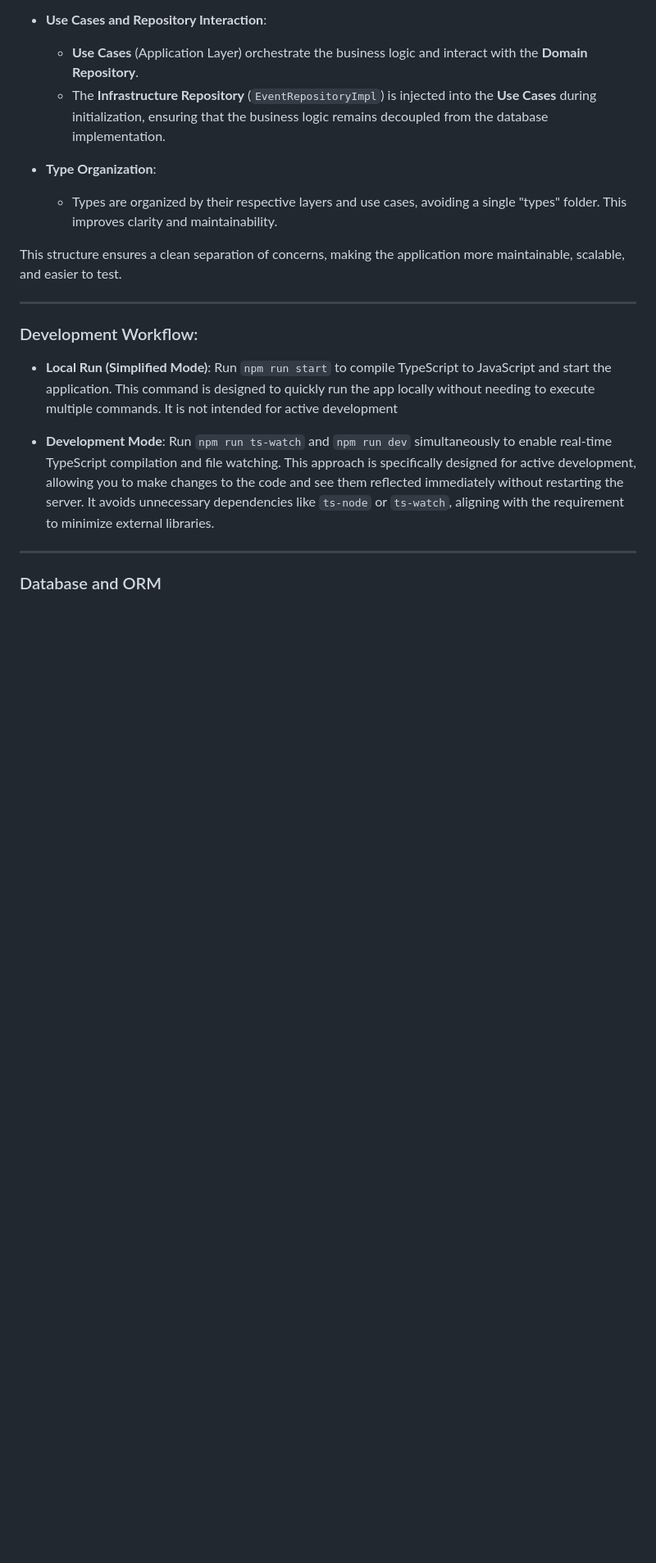
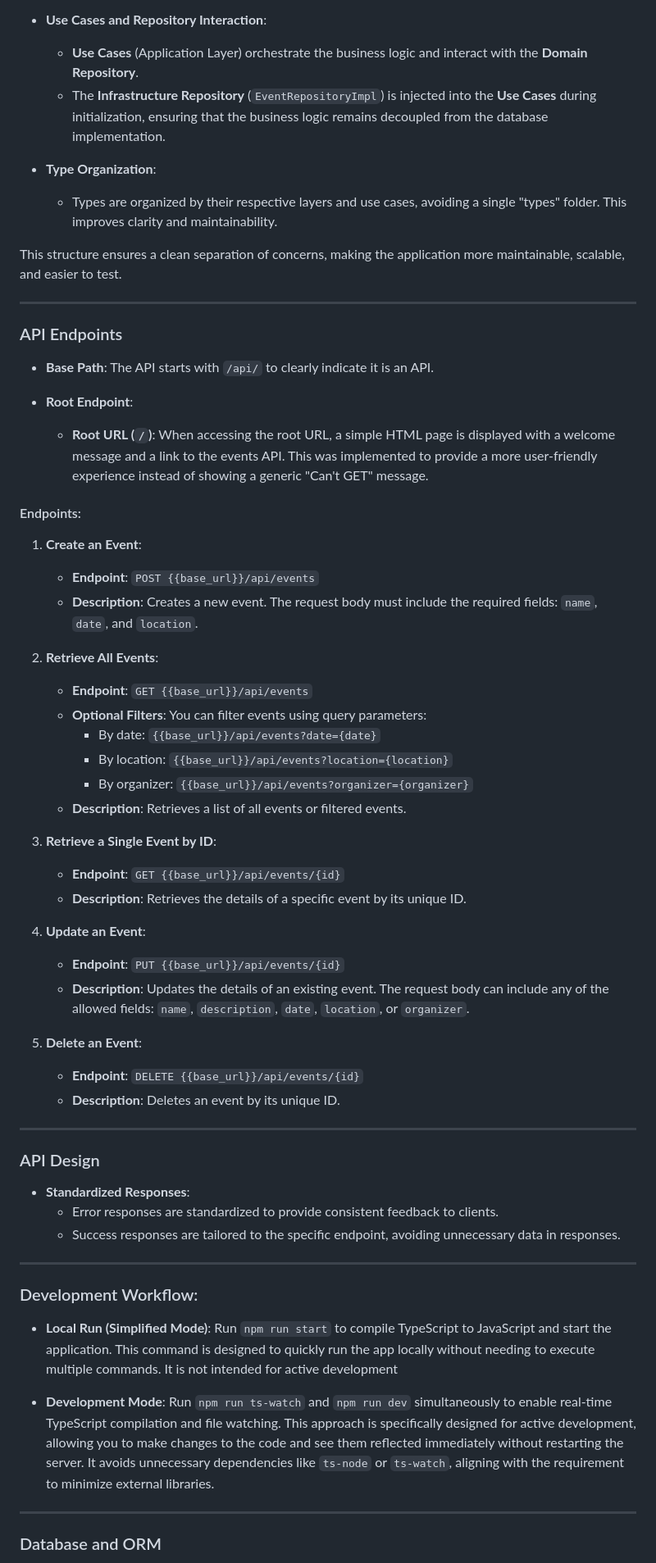
Before and after one commit to kunjolee/backend-technical-test, a Markdown page: README.md, the part around the change printed below. Shown: that part at 82% size. GitHub-like rendering; blank space fills up the shorter version.

Commit message:
docs: update README.md with endpoints documentation

```diff
--- a/README.md
+++ b/README.md
@@ -189,6 +189,54 @@ This structure ensures a clean separation of concerns, making the application mo
 
 ---
 
+### API Endpoints
+
+- **Base Path**: The API starts with `/api/` to clearly indicate it is an API.
+- **Root Endpoint**:
+
+  - **Root URL (`/`)**: When accessing the root URL, a simple HTML page is displayed with a welcome message and a link to the events API.
+    This was implemented to provide a more user-friendly experience instead of showing a generic "Can't GET" message.
+
+#### Endpoints:
+
+1. **Create an Event**:
+
+   - **Endpoint**: `POST {{base_url}}/api/events`
+   - **Description**: Creates a new event. The request body must include the required fields: `name`, `date`, and `location`.
+
+2. **Retrieve All Events**:
+
+   - **Endpoint**: `GET {{base_url}}/api/events`
+   - **Optional Filters**: You can filter events using query parameters:
+     - By date: `{{base_url}}/api/events?date={date}`
+     - By location: `{{base_url}}/api/events?location={location}`
+     - By organizer: `{{base_url}}/api/events?organizer={organizer}`
+   - **Description**: Retrieves a list of all events or filtered events.
+
+3. **Retrieve a Single Event by ID**:
+
+   - **Endpoint**: `GET {{base_url}}/api/events/{id}`
+   - **Description**: Retrieves the details of a specific event by its unique ID.
+
+4. **Update an Event**:
+
+   - **Endpoint**: `PUT {{base_url}}/api/events/{id}`
+   - **Description**: Updates the details of an existing event. The request body can include any of the allowed fields: `name`, `description`, `date`, `location`, or `organizer`.
+
+5. **Delete an Event**:
+   - **Endpoint**: `DELETE {{base_url}}/api/events/{id}`
+   - **Description**: Deletes an event by its unique ID.
+
+---
+
+### API Design
+
+- **Standardized Responses**:
+  - Error responses are standardized to provide consistent feedback to clients.
+  - Success responses are tailored to the specific endpoint, avoiding unnecessary data in responses.
+
+---
+
 ### Development Workflow:
 
 - **Local Run (Simplified Mode)**: Run `npm run start` to compile TypeScript to JavaScript and start the application. This command is designed to quickly run the app locally without needing to execute multiple commands. It is not intended for active development
```
Also changed, not shown: other parts of README.md (+0 -18 lines).
